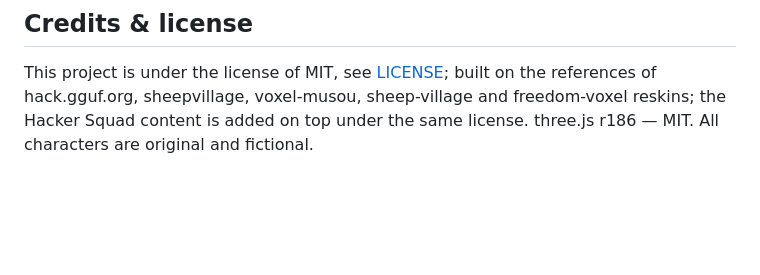
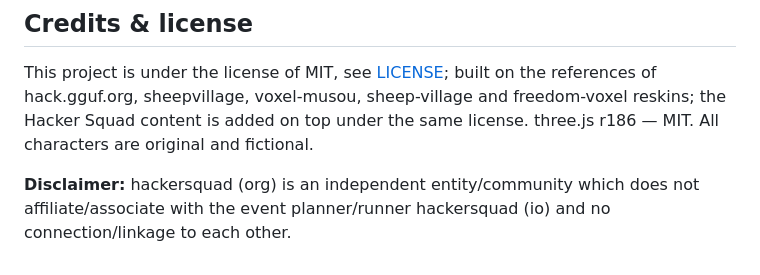
Before and after one commit to hacker-squad/hacker-squad, a Markdown page: README.md, the part around the change. Rendered like a GitHub page; blank space fills up the shorter version.

```diff
--- a/README.md
+++ b/README.md
@@ -97,3 +97,5 @@ Plays the championship start to finish with an autoplay bot in the sim and print
 ## Credits & license
 
 This project is under the license of MIT, see [LICENSE](LICENSE); built on the references of hack.gguf.org, sheepvillage, voxel-musou, sheep-village and freedom-voxel reskins; the Hacker Squad content is added on top under the same license. three.js r186 — MIT. All characters are original and fictional.
+
+**Disclaimer:** hackersquad (org) is an independent entity/community which does not affiliate/associate with the event planner/runner hackersquad (io) and no connection/linkage to each other.
```
